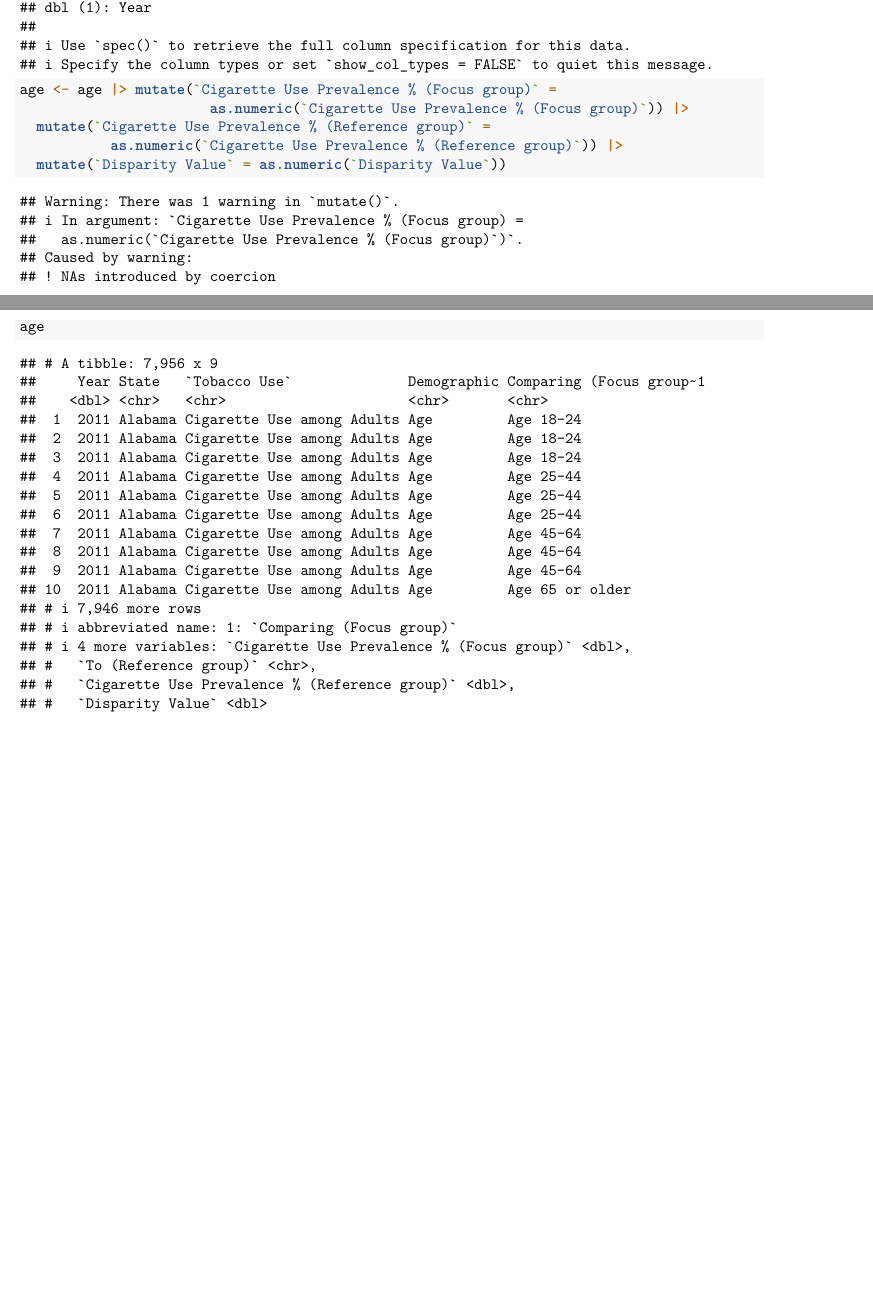
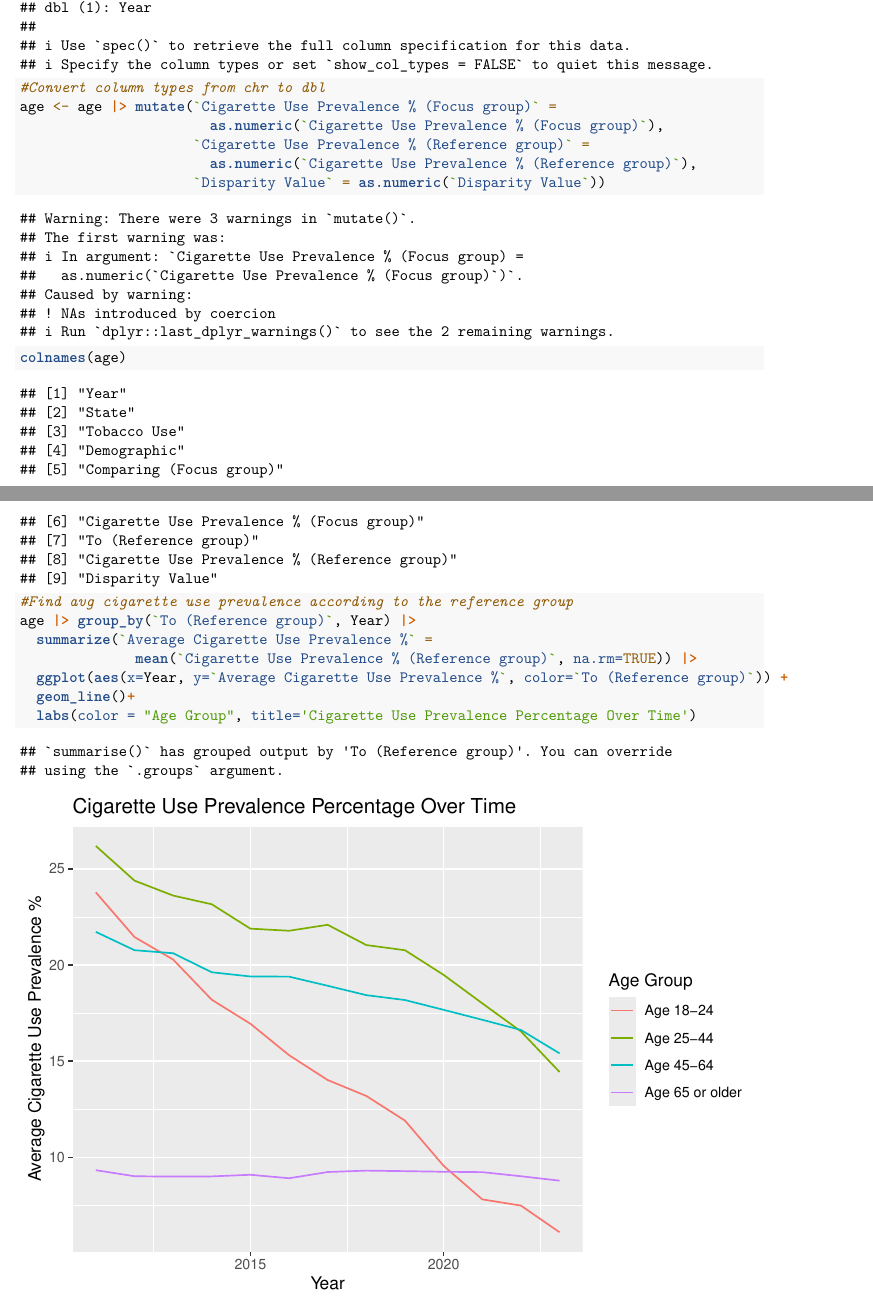
Before and after one commit to emjlinn/Datasci-306-Final-Project, an R Markdown document (final.Rmd): two parts of pages 3 and 4 of 4, joined at a grey line, cut so that both start at the same text, the shorter picture padded with empty space. Rendered offline with R 4.5, knitr and Pandoc, then LaTeX, with nearby package versions.

Commit message:
added first chart

````diff
--- a/final.Rmd
+++ b/final.Rmd
@@ -85,10 +85,22 @@ race_and_ethnicity <- read_csv("data/Race_and_Ethnic_Disparities_in_Cigarette_Sm
 
 
 ```{r}
+#Convert column types from chr to dbl
 age <- age |> mutate(`Cigarette Use Prevalence % (Focus group)` =
-                       as.numeric(`Cigarette Use Prevalence % (Focus group)`)) |>
-  mutate(`Cigarette Use Prevalence % (Reference group)` =
-           as.numeric(`Cigarette Use Prevalence % (Reference group)`)) |>
-  mutate(`Disparity Value` = as.numeric(`Disparity Value`))
-age
+                       as.numeric(`Cigarette Use Prevalence % (Focus group)`),
+                     `Cigarette Use Prevalence % (Reference group)` =
+                       as.numeric(`Cigarette Use Prevalence % (Reference group)`),
+                     `Disparity Value` = as.numeric(`Disparity Value`))
+colnames(age)
 ```
+
+
+```{r}
+#Find avg cigarette use prevalence according to the reference group
+age |> group_by(`To (Reference group)`, Year) |>
+  summarize(`Average Cigarette Use Prevalence %` =
+              mean(`Cigarette Use Prevalence % (Reference group)`, na.rm=TRUE)) |>
+  ggplot(aes(x=Year, y=`Average Cigarette Use Prevalence %`, color=`To (Reference group)`)) +
+  geom_line()+
+  labs(color = "Age Group", title='Cigarette Use Prevalence Percentage Over Time')
+```
````
